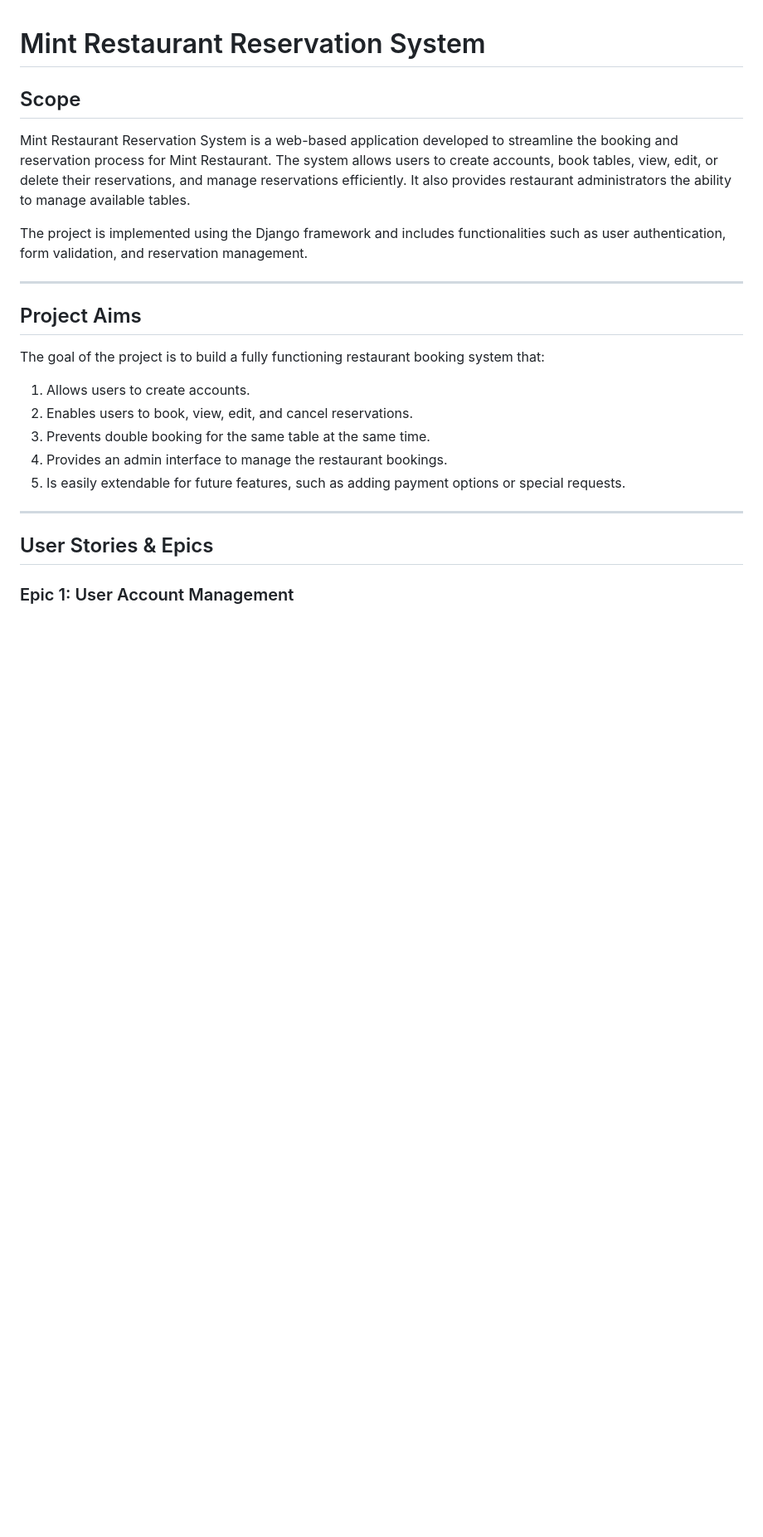
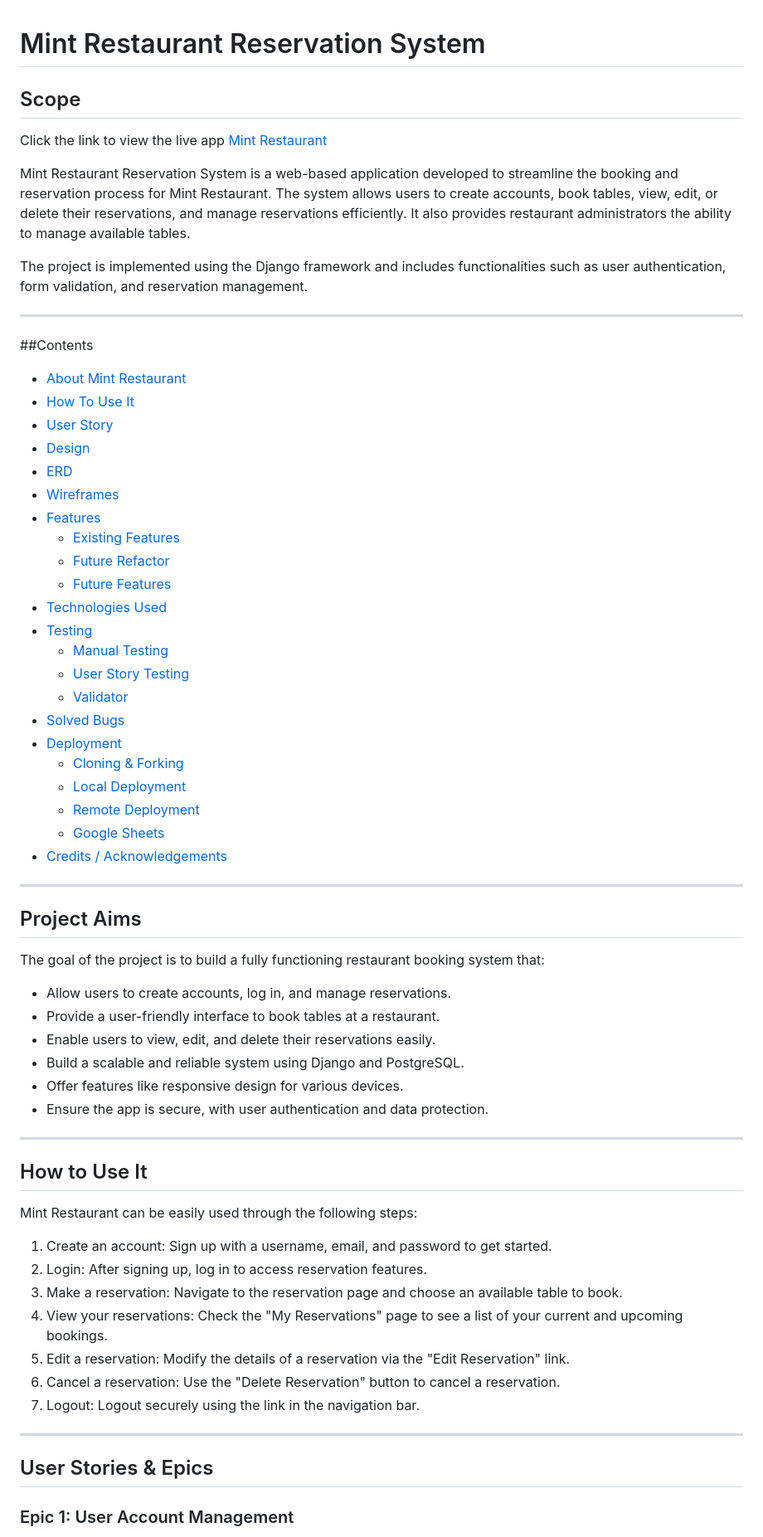
Before and after one commit to HiraniPJ/Restaurant-booking, a Markdown page: README.md, the part around one of its changes. Shown at 83% size. Drawn GitHub-style; blank space fills up the shorter version.

Commit message:
TESTING. README

```diff
--- a/README.md
+++ b/README.md
@@ -2,6 +2,8 @@
 # Mint Restaurant Reservation System
 
 ## Scope
+
+Click the link to view the live app [Mint Restaurant](https://mint-restaurant-app-e407d965e4db.herokuapp.com/)
 
 Mint Restaurant Reservation System is a web-based application developed to streamline the booking and reservation process for Mint Restaurant. The system allows users to create accounts, book tables, view, edit, or delete their reservations, and manage reservations efficiently. It also provides restaurant administrators the ability to manage available tables.
 
@@ -9,18 +11,57 @@ The project is implemented using the Django framework and includes functionaliti
 
 ------
 
+##Contents
+* [About Mint Restaurant](#Introduction)
+* [How To Use It](#how-to-use-it)
+* [User Story](#User-Stories)
+* [Design](#Design)
+* [ERD](#ERD)
+* [Wireframes](#Wireframes)
+* [Features](#features)
+    * [Existing Features](#Existing-Features)
+    * [Future Refactor](#Future-Refactor)
+    * [Future Features](#future-features)
+* [Technologies Used](technologies-used)
+* [Testing](#testing)
+    * [Manual Testing](#manual-testing)
+    * [User Story Testing](#user-story-testing)
+    * [Validator](#validatiors)
+* [Solved Bugs](#solved-bugs)
+* [Deployment](#Deployment-Incomplete!!!)
+    * [Cloning & Forking](#cloning--forking)
+    * [Local Deployment](#local-deployment)
+    * [Remote Deployment](#remote-deployment)
+    * [Google Sheets](#google-sheet)
+* [Credits / Acknowledgements](#credits--acknowledgement)
+
+
+------
 ## Project Aims
 
 The goal of the project is to build a fully functioning restaurant booking system that:
 
-  1. Allows users to create accounts.
-  2. Enables users to book, view, edit, and cancel reservations.
-  3. Prevents double booking for the same table at the same time.
-  4. Provides an admin interface to manage the restaurant bookings.
-  5. Is easily extendable for future features, such as adding payment options or special requests.
+- Allow users to create accounts, log in, and manage reservations.
+- Provide a user-friendly interface to book tables at a restaurant.
+- Enable users to view, edit, and delete their reservations easily.
+- Build a scalable and reliable system using Django and PostgreSQL.
+- Offer features like responsive design for various devices.
+- Ensure the app is secure, with user authentication and data protection.
 
 ---------
 
+## How to Use It
+Mint Restaurant can be easily used through the following steps:
+
+1. Create an account: Sign up with a username, email, and password to get started.
+2. Login: After signing up, log in to access reservation features.
+3. Make a reservation: Navigate to the reservation page and choose an available table to book.
+4. View your reservations: Check the "My Reservations" page to see a list of your current and upcoming bookings.
+5. Edit a reservation: Modify the details of a reservation via the "Edit Reservation" link.
+6. Cancel a reservation: Use the "Delete Reservation" button to cancel a reservation.
+7. Logout: Logout securely using the link in the navigation bar.
+
+-----
 ## User Stories & Epics
 
 ### Epic 1: User Account Management
```
Also changed, not shown: other parts of README.md (+109 -10 lines), TESTING.md (+117 -0 lines).
